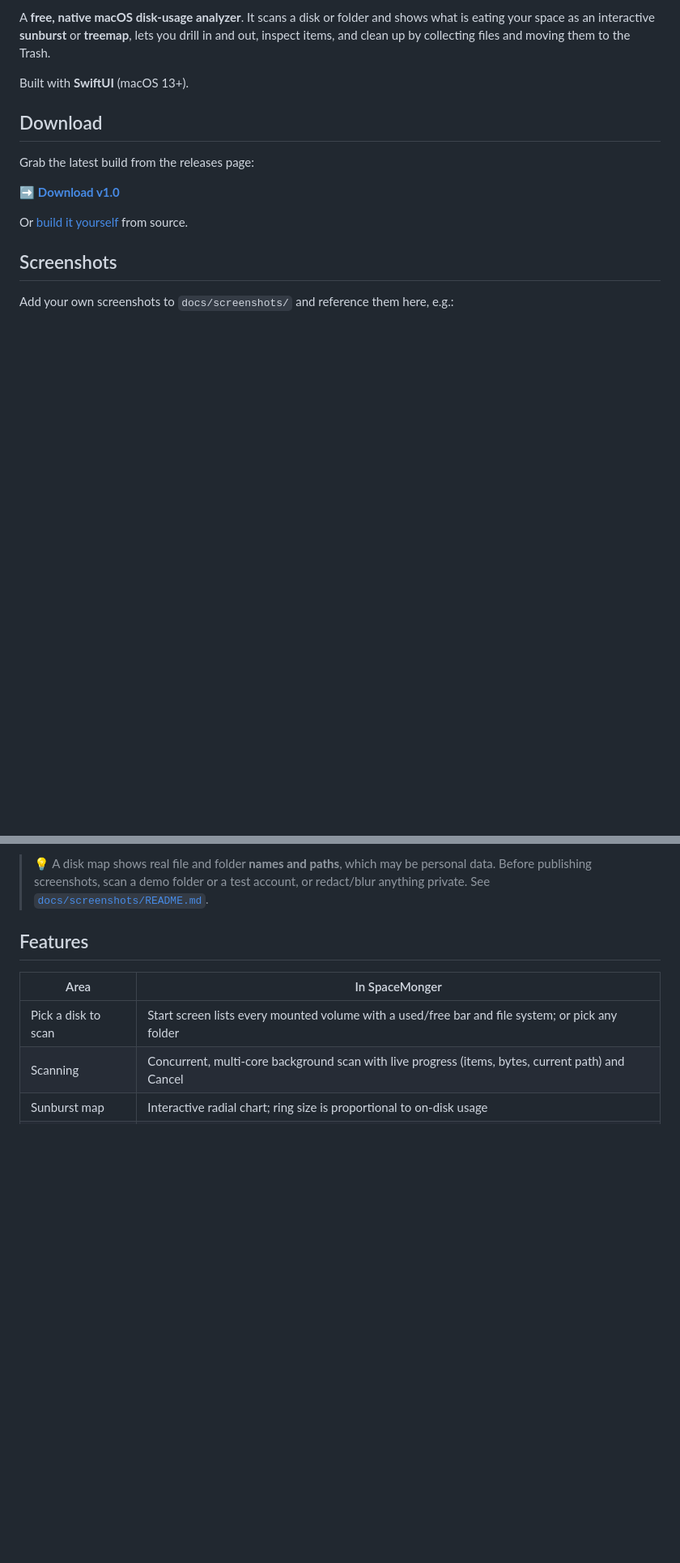
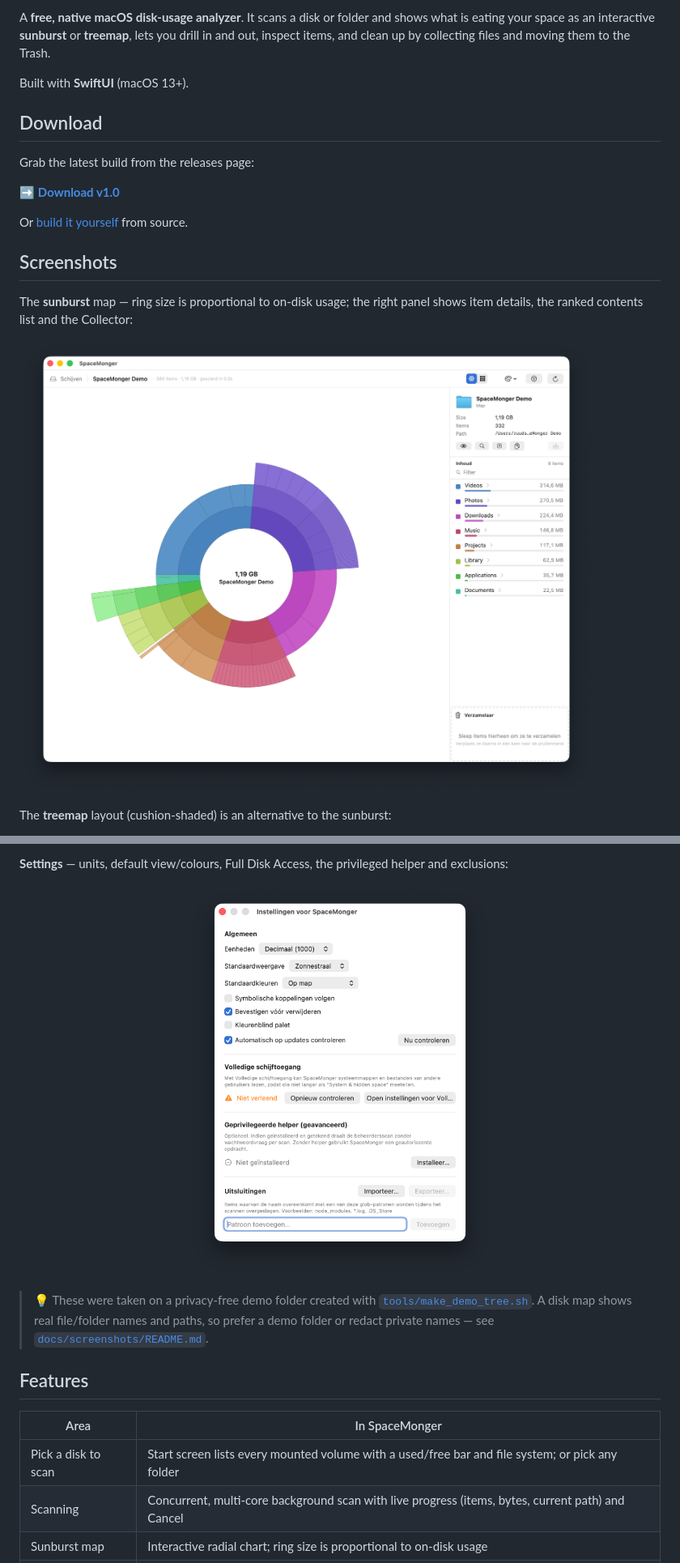
Before and after one commit to ruudsl/spacemonger-for-mac, a Markdown page: README.md, 2 parts joined by grey strips. Shown at 81% size. GitHub-like rendering; blank space fills up the shorter version.

Commit message:
README: embed sunburst, treemap and settings screenshots

```diff
--- a/README.md
+++ b/README.md
@@ -20,8 +20,11 @@ Or [build it yourself](#building) from source.
 
 ## Screenshots
 
-Add your own screenshots to `docs/screenshots/` and reference them here, e.g.:
+The **sunburst** map — ring size is proportional to on-disk usage; the right
+panel shows item details, the ranked contents list and the Collector:
 
-<!--
-![Sunburst](docs/screenshots/sunburst.png)
+![Sunburst map](docs/screenshots/sunburst.png)
+
+The **treemap** layout (cushion-shaded) is an alternative to the sunburst:
+
 ![Treemap](docs/screenshots/treemap.png)
@@ -30,8 +31,13 @@ Add your own screenshots to `docs/screenshots/` and reference them here, e.g.:
 
-> 💡 A disk map shows real file and folder **names and paths**, which may be
-> personal data. Before publishing screenshots, scan a demo folder or a test
-> account, or redact/blur anything private. See
-> [`docs/screenshots/README.md`](docs/screenshots/README.md).
+**Settings** — units, default view/colours, Full Disk Access, the privileged
+helper and exclusions:
+
+<p align="center"><img src="docs/screenshots/settings.png" alt="Settings" width="380"></p>
+
+> 💡 These were taken on a privacy-free demo folder created with
+> [`tools/make_demo_tree.sh`](tools/make_demo_tree.sh). A disk map shows real
+> file/folder names and paths, so prefer a demo folder or redact private names —
+> see [`docs/screenshots/README.md`](docs/screenshots/README.md).
 
 ## Features
 
```
Also changed, not shown: other parts of README.md (+0 -2 lines).
